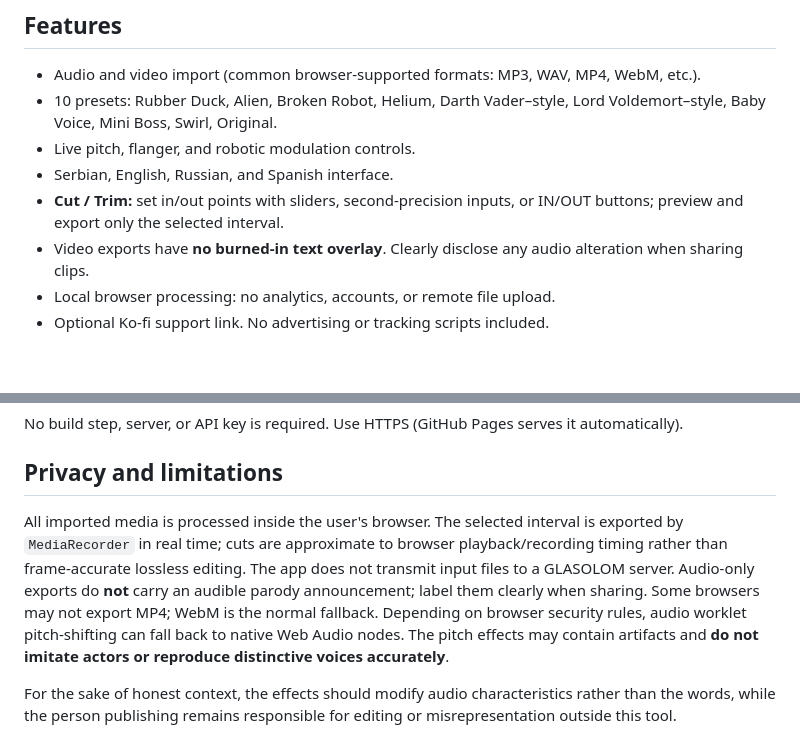
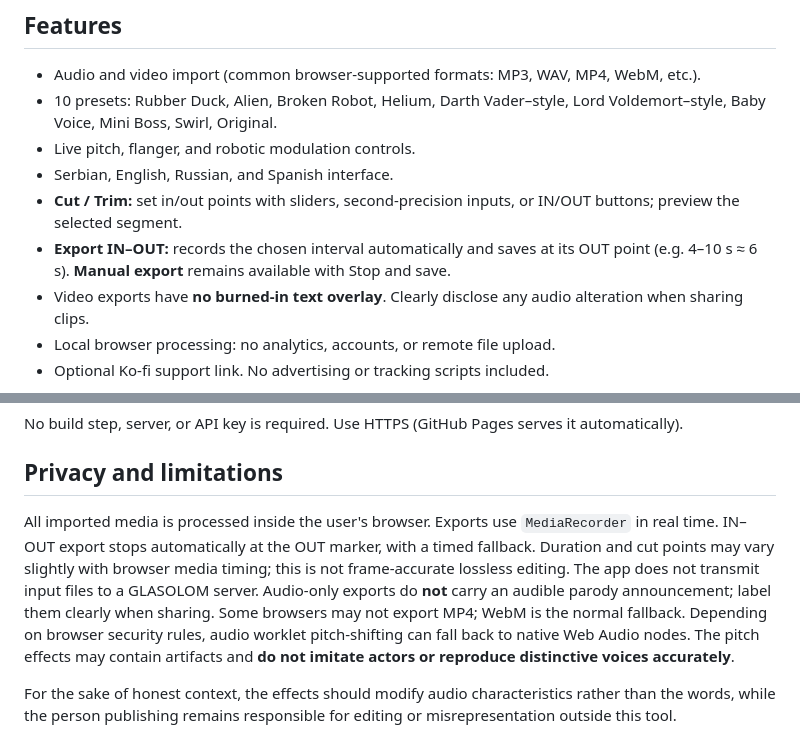
Before and after one commit to Anumaki/glasolom, a Markdown page: README.md, 2 parts joined by grey strips. Drawn GitHub-style; blank space fills up the shorter version.

Commit message:
Document separate manual and automatic IN–OUT export modes

```diff
--- a/README.md
+++ b/README.md
@@ -14,7 +14,8 @@ Open `index.html` in desktop Chrome or Edge, or host the repository on GitHub Pa
 - 10 presets: Rubber Duck, Alien, Broken Robot, Helium, Darth Vader–style, Lord Voldemort–style, Baby Voice, Mini Boss, Swirl, Original.
 - Live pitch, flanger, and robotic modulation controls.
 - Serbian, English, Russian, and Spanish interface.
-- **Cut / Trim:** set in/out points with sliders, second-precision inputs, or IN/OUT buttons; preview and export only the selected interval.
+- **Cut / Trim:** set in/out points with sliders, second-precision inputs, or IN/OUT buttons; preview the selected segment.
+- **Export IN–OUT:** records the chosen interval automatically and saves at its OUT point (e.g. 4–10 s ≈ 6 s). **Manual export** remains available with Stop and save.
 - Video exports have **no burned-in text overlay**. Clearly disclose any audio alteration when sharing clips.
 - Local browser processing: no analytics, accounts, or remote file upload.
 - Optional Ko-fi support link. No advertising or tracking scripts included.
@@ -46,7 +47,7 @@ No build step, server, or API key is required. Use HTTPS (GitHub Pages serves it
 
 ## Privacy and limitations
 
-All imported media is processed inside the user's browser. The selected interval is exported by `MediaRecorder` in real time; cuts are approximate to browser playback/recording timing rather than frame-accurate lossless editing. The app does not transmit input files to a GLASOLOM server. Audio-only exports do **not** carry an audible parody announcement; label them clearly when sharing. Some browsers may not export MP4; WebM is the normal fallback. Depending on browser security rules, audio worklet pitch-shifting can fall back to native Web Audio nodes. The pitch effects may contain artifacts and **do not imitate actors or reproduce distinctive voices accurately**.
+All imported media is processed inside the user's browser. Exports use `MediaRecorder` in real time. IN–OUT export stops automatically at the OUT marker, with a timed fallback. Duration and cut points may vary slightly with browser media timing; this is not frame-accurate lossless editing. The app does not transmit input files to a GLASOLOM server. Audio-only exports do **not** carry an audible parody announcement; label them clearly when sharing. Some browsers may not export MP4; WebM is the normal fallback. Depending on browser security rules, audio worklet pitch-shifting can fall back to native Web Audio nodes. The pitch effects may contain artifacts and **do not imitate actors or reproduce distinctive voices accurately**.
 
 For the sake of honest context, the effects should modify audio characteristics rather than the words, while the person publishing remains responsible for editing or misrepresentation outside this tool.
 
```
